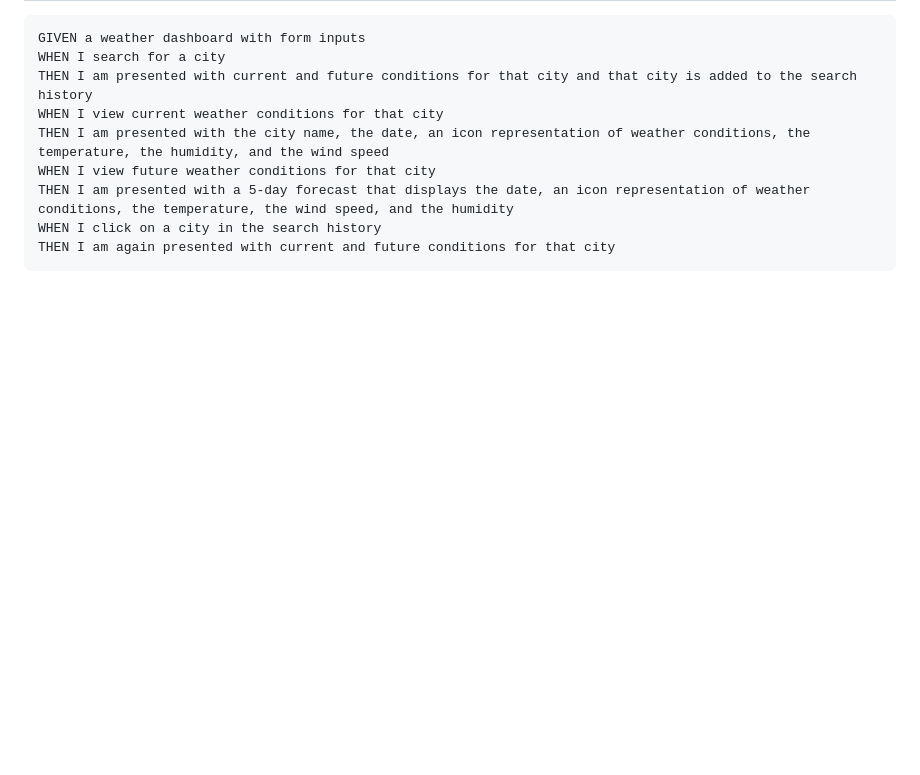
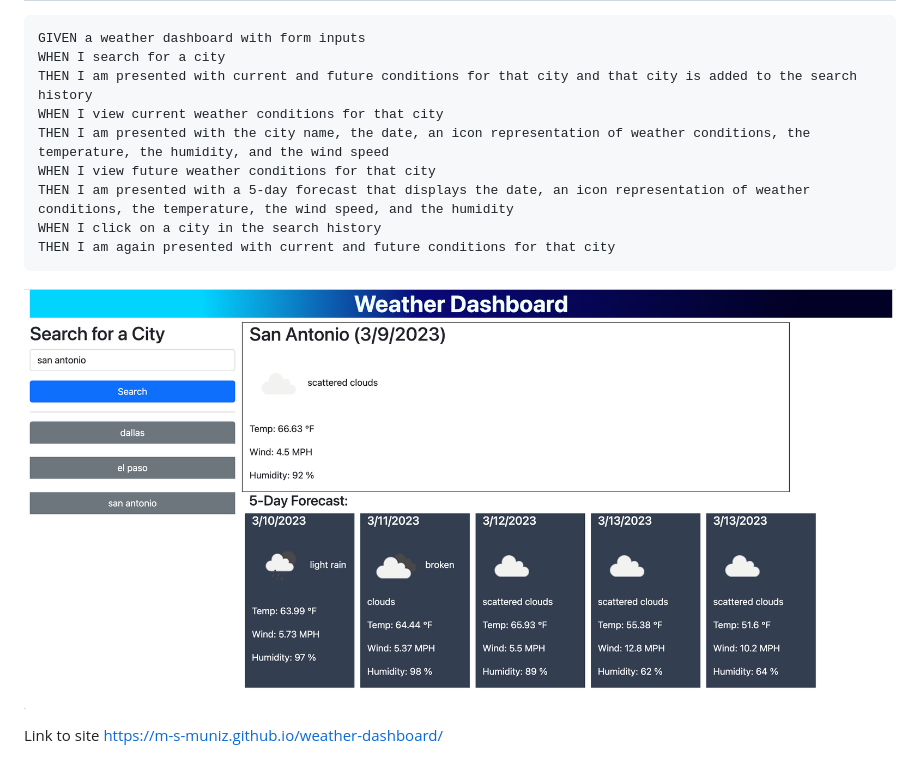
Before and after one commit to m-s-muniz/weather-dashboard, a Markdown page: README.md, the part around the change. Drawn GitHub-style; pictures changed too: Screen Shot1.png (added); blank space fills up the shorter version.

Commit message:
added screenshot and link to deployed app.

````diff
--- a/README.md
+++ b/README.md
@@ -22,3 +22,12 @@ THEN I am presented with a 5-day forecast that displays the date, an icon repres
 WHEN I click on a city in the search history
 THEN I am again presented with current and future conditions for that city
 ```
+
+
+
+
+![Alt text](Screen%20Shot1.png)
+
+
+Link to site
+https://m-s-muniz.github.io/weather-dashboard/
````
